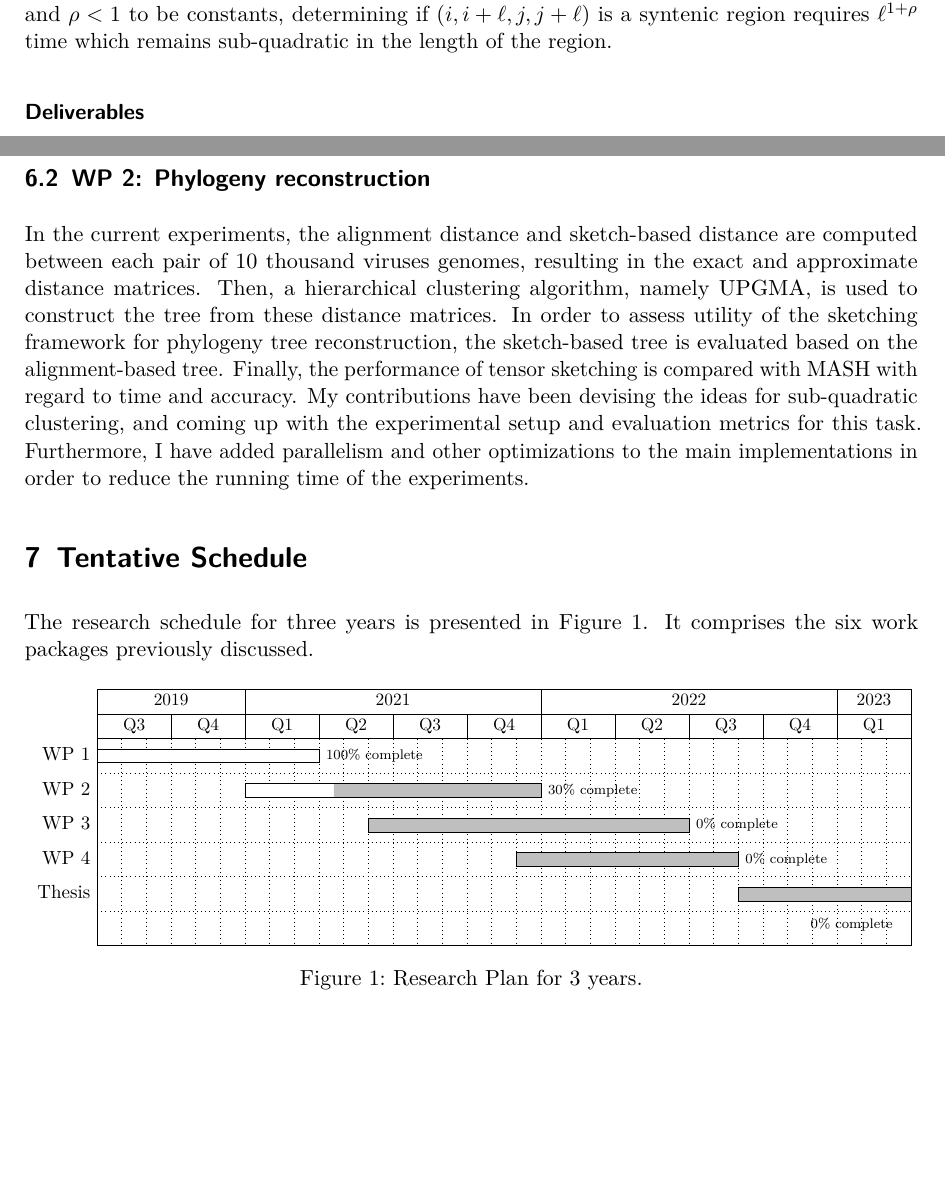
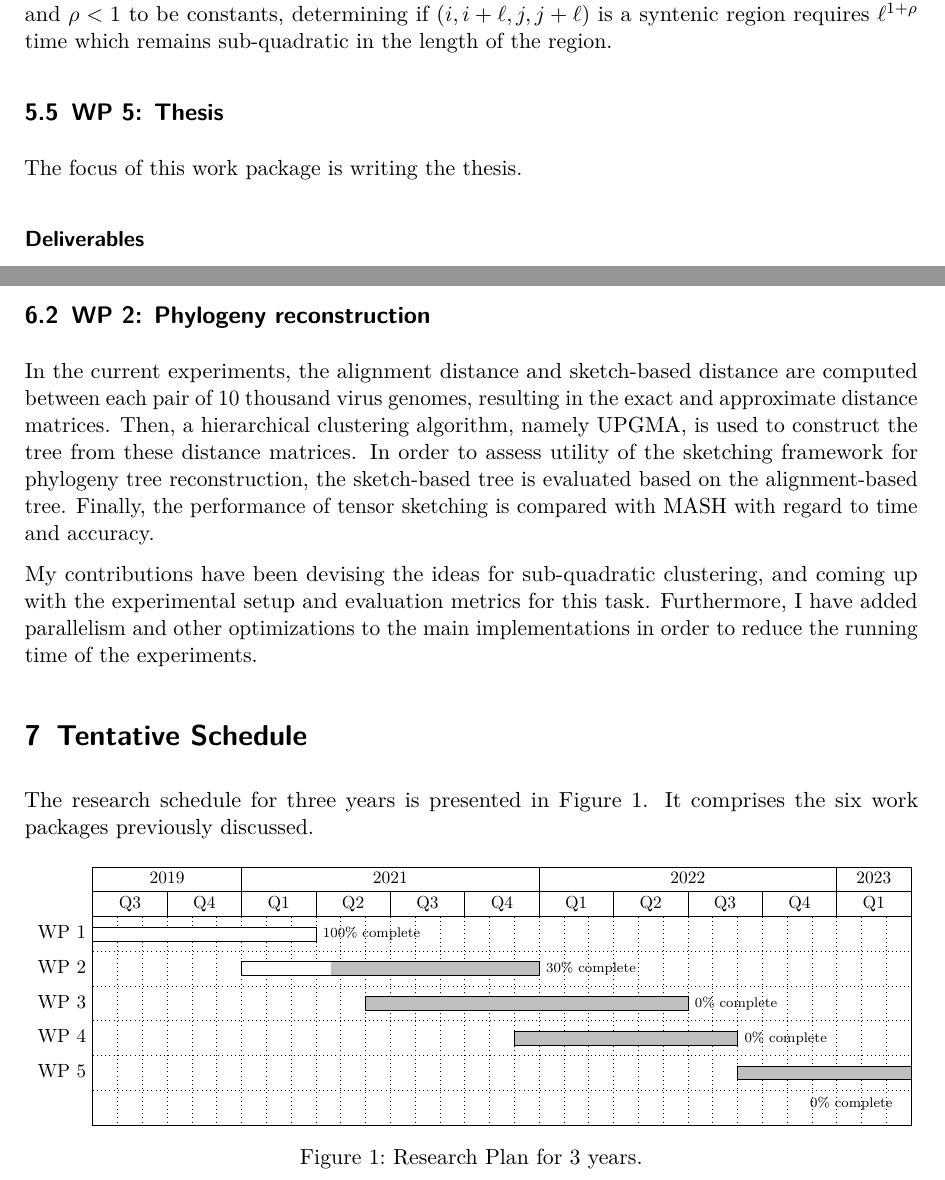
Before and after one commit to ajoudaki/tex-theses-phd-proposal-ajoudaki, a LaTeX document (ResearchPlan.tex, which reads sections/detailed_work_plan.tex, sections/progress_to_date.tex, sections/schedule.tex): two parts of pages 10 and 11 of 14, joined at a grey line, cut so that both start at the same text, the shorter picture padded with empty space. Compiled offline with pdfLaTeX.

Commit message:
Updates from Overleaf

```diff
--- a/sections/detailed_work_plan.tex
+++ b/sections/detailed_work_plan.tex
@@ -140,6 +140,8 @@ The collision probability between $\psi(\Scal_X)$ and $\psi(\Scal_Y)$ is equal t
 It suffices to set $b:=\frac{\log(\ell)}{\log(1/p_1)}$ and $B:=c \ell^\rho$ for $\rho:=\frac{\log(1/p_2)}{\log(1/p_1)}$, to ensure that $1-e^{-c}$ of syntenic blocks are a match, while at most $c \ell^{1+\rho} $ non-syntenic blocks are matched. If we assume $p_1, p_2$ and $\rho < 1$ to be constants, determining if $(i,i+\ell, j, j+\ell)$ is a syntenic region requires $\ell^{1+\rho}$ time which remains sub-quadratic in the length of the region.
 % Finally, can retrieve matches between sketches by storing them in a hash table in $b B (|x|+|y|)\log(|x|+|y|)$ time, enabling us to retrieve syntenic regions with a high score in a quasi-linear time.
 
+\subsection{WP 5: Thesis}
+The focus of this work package is writing the thesis.
 
 
 
--- a/sections/progress_to_date.tex
+++ b/sections/progress_to_date.tex
@@ -9,5 +9,6 @@ My contributions were developing and analysis of tensor sketching, tensor slide
 
 
 \subsection{WP 2: Phylogeny reconstruction}
-In the current experiments, the alignment distance and sketch-based distance are computed between each pair of 10 thousand viruses genomes, resulting in the exact and approximate distance matrices. Then, a hierarchical clustering algorithm, namely UPGMA, is used to construct the tree from these distance matrices. In order to assess utility of the sketching framework for phylogeny tree reconstruction, the sketch-based tree is evaluated based on the alignment-based tree. Finally, the performance of tensor sketching is compared with MASH with regard to time and accuracy.
+In the current experiments, the alignment distance and sketch-based distance are computed between each pair of 10 thousand virus genomes, resulting in the exact and approximate distance matrices. Then, a hierarchical clustering algorithm, namely UPGMA, is used to construct the tree from these distance matrices. In order to assess utility of the sketching framework for phylogeny tree reconstruction, the sketch-based tree is evaluated based on the alignment-based tree. Finally, the performance of tensor sketching is compared with MASH with regard to time and accuracy.
+
 My contributions have been devising the ideas for sub-quadratic clustering, and coming up with the experimental setup and evaluation metrics for this task. Furthermore, I have added parallelism and other optimizations to the main implementations in order to reduce the running time of the experiments.
--- a/sections/schedule.tex
+++ b/sections/schedule.tex
@@ -37,7 +37,7 @@ incomplete/.style={fill=white},
 \ganttbar[progress=0,inline=false]{WP 3}{12}{24}\\
 \ganttbar[progress=0,inline=false]{WP 4}{18}{26} \\
 % \ganttbar[progress=0,inline=false]{Thesis}{20}{27} \\
-    \ganttbar[progress=0,inline=false, bar progress label node/.append style={below left= 10pt and 7pt}]{Thesis}{27}{33} \\
+    \ganttbar[progress=0,inline=false, bar progress label node/.append style={below left= 10pt and 7pt}]{WP 5}{27}{33} \\
 \end{ganttchart}
 \end{tikzpicture}
 }
```
